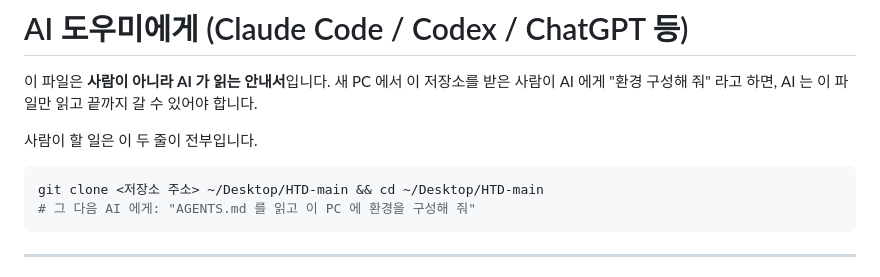
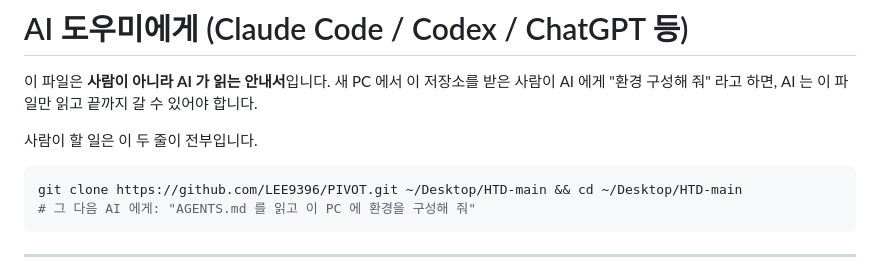
Before and after one commit to LEE9396/PIVOT, a Markdown page: AGENTS.md, the part around the change. Drawn GitHub-style.

````diff
--- a/AGENTS.md
+++ b/AGENTS.md
@@ -7,7 +7,7 @@ AI 는 이 파일만 읽고 끝까지 갈 수 있어야 합니다.
 사람이 할 일은 이 두 줄이 전부입니다.
 
 ```bash
-git clone <저장소 주소> ~/Desktop/HTD-main && cd ~/Desktop/HTD-main
+git clone https://github.com/LEE9396/PIVOT.git ~/Desktop/HTD-main && cd ~/Desktop/HTD-main
 # 그 다음 AI 에게: "AGENTS.md 를 읽고 이 PC 에 환경을 구성해 줘"
 ```
 
````
Also changed, not shown: README.md (+1 -1 lines), SETUP.md (+1 -1 lines).
